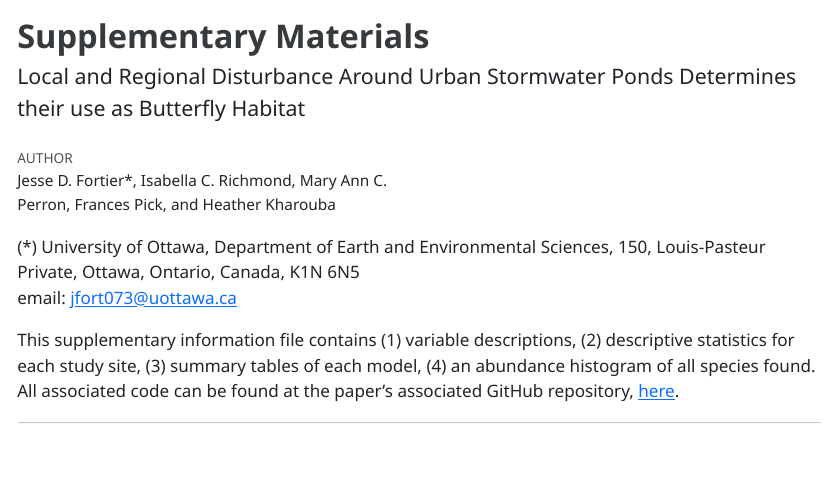
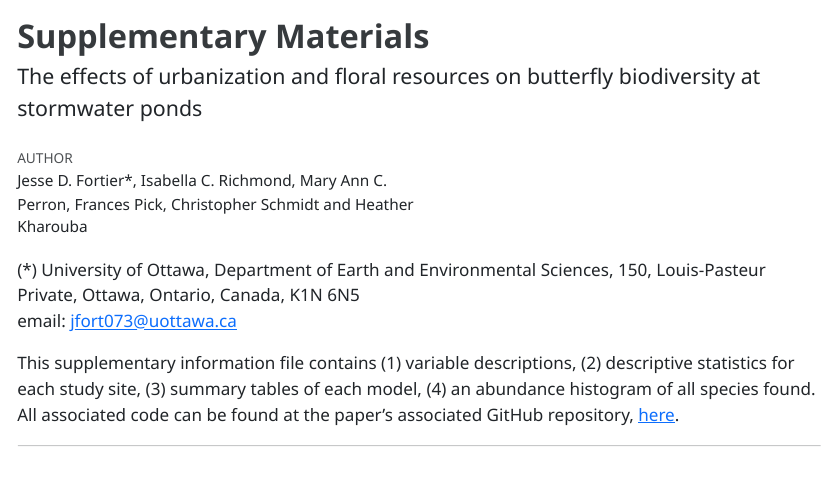
Before and after one commit to icrichmond/UrbanButterflies, a Quarto document (SupplementaryMaterials.qmd): the page in a window 1100 px wide, from its top. The pictures show the output file SupplementaryMaterials.html that the author committed with the source, opened offline.

Commit message:
updating authors

```diff
--- a/SupplementaryMaterials.qmd
+++ b/SupplementaryMaterials.qmd
@@ -1,7 +1,7 @@
 ---
 title: "Supplementary Materials"
-subtitle: "Local and Regional Disturbance Around Urban Stormwater Ponds Determines their use as Butterfly Habitat"
-author: "Jesse D. Fortier*, Isabella C. Richmond, Mary Ann C. Perron, Frances Pick, and Heather Kharouba"
+subtitle: "The effects of urbanization and floral resources on butterfly biodiversity at stormwater ponds"
+author: "Jesse D. Fortier*, Isabella C. Richmond, Mary Ann C. Perron, Frances Pick, Christopher Schmidt and Heather Kharouba"
 format:
   html:
     embed-resources: true
```
Also changed, not shown: SupplementaryMaterials.html.
